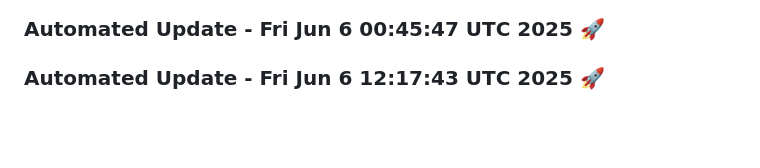
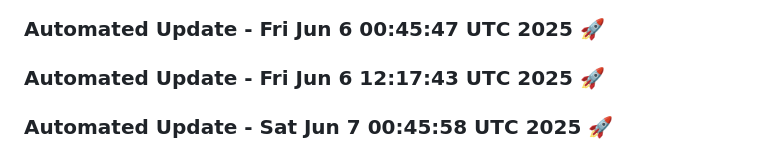
Before and after one commit to tanishq20011430/portfolio_website, a Markdown page: README.md, the part around the change. GitHub-like rendering; blank space fills up the shorter version.

Commit message:
Automated daily update: Sat Jun  7 00:45:58 UTC 2025

```diff
--- a/README.md
+++ b/README.md
@@ -386,3 +386,6 @@ You can customize this template based on your specific requirements.
 
 
 ### Automated Update - Fri Jun  6 12:17:43 UTC 2025 🚀
+
+
+### Automated Update - Sat Jun  7 00:45:58 UTC 2025 🚀
```
